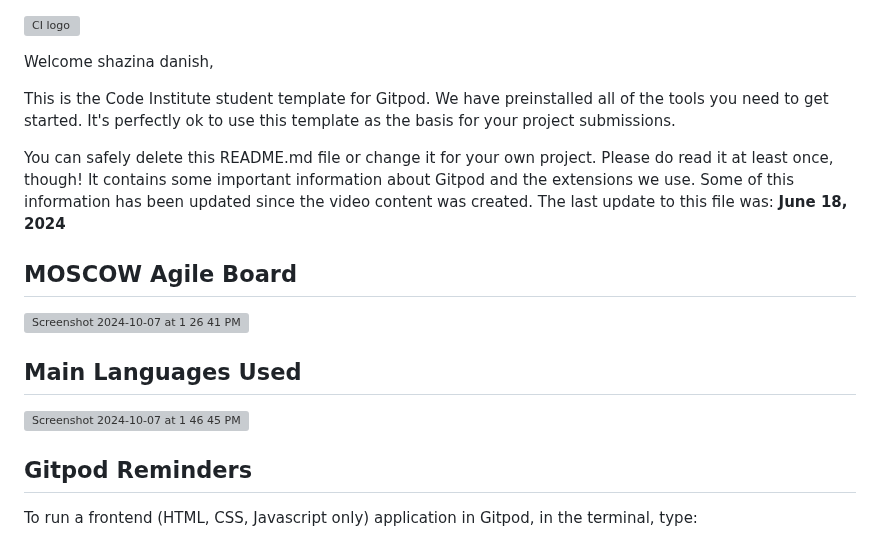
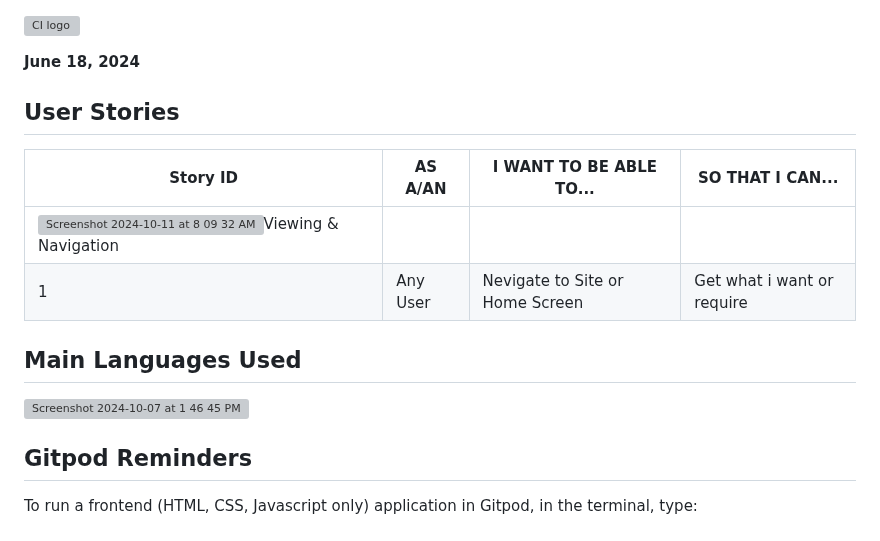
Before and after one commit to Shazi-dani/smart_tech_v1, a Markdown page: README.md, the part around the change. GitHub-like rendering; grey boxes are pictures that could not be loaded.

Commit message:
Update README.md
Adding User Stories to Readme.I have set the tables for writing User Stories. Also 6 Big User stories milestones are also mention here.

```diff
--- a/README.md
+++ b/README.md
@@ -1,19 +1,27 @@
 ![CI logo](https://codeinstitute.s3.amazonaws.com/fullstack/ci_logo_small.png)
 
-Welcome shazina danish,
+**June 18, 2024**
 
-This is the Code Institute student template for Gitpod. We have preinstalled all of the tools you need to get started. It's perfectly ok to use this template as the basis for your project submissions.
+## User Stories
 
-You can safely delete this README.md file or change it for your own project. Please do read it at least once, though! It contains some important information about Gitpod and the extensions we use. Some of this information has been updated since the video content was created. The last update to this file was: **June 18, 2024**
+|Story ID |AS A/AN |I WANT TO BE ABLE TO...|SO THAT I CAN...|
+|---------|--------|-----------------------|----------------|
+|<img width="28" alt="Screenshot 2024-10-11 at 8 09 32 AM" src="https://github.com/user-attachments/assets/e2612a7a-7a56-4e05-b371-5490b4dc0d7f">Viewing & Navigation|
+|1|Any User|	Nevigate to Site or Home Screen| Get what i want or require|
 
 
-
-## MOSCOW Agile Board
-<img width="1277" alt="Screenshot 2024-10-07 at 1 26 41 PM" src="https://github.com/user-attachments/assets/e1bb505c-867c-4d52-8d8c-5f968b756271">
 
 
 ## Main Languages Used
 <img width="534" alt="Screenshot 2024-10-07 at 1 46 45 PM" src="https://github.com/user-attachments/assets/0f4c3680-e5ec-4194-8e81-4aaf19174b00">
+
+
+
+
+
+
+
+
 
 
 ## Gitpod Reminders
```
